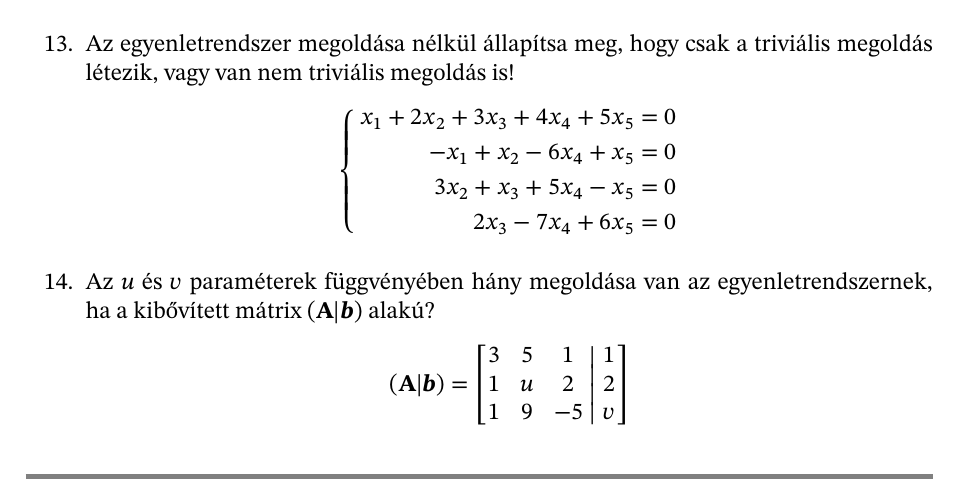
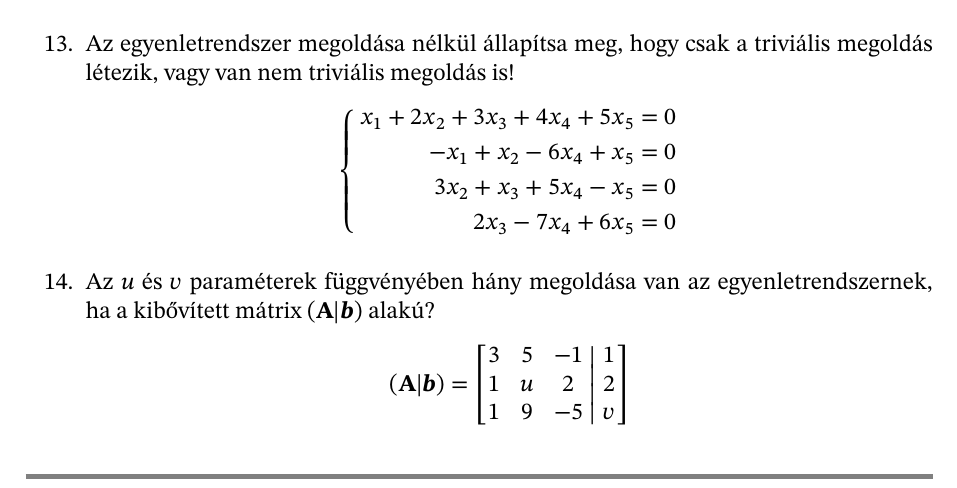
Before and after one commit to szilagyi-math/notes, a LaTeX document (content/G2/practice/03.tex): part of page 4 of 4, cut so that both start at the same text. Compiled offline with XeLaTeX.

Commit message:
G2 P3: Fix typo

```diff
--- a/content/G2/practice/03.tex
+++ b/content/G2/practice/03.tex
@@ -374,7 +374,7 @@
           (\rmat A | \rvec b) =
           \left[
             \begin{matrix}
-              3 & 5 & 1  \\
+              3 & 5 & -1 \\
               1 & u & 2  \\
               1 & 9 & -5 \\
             \end{matrix}
```
